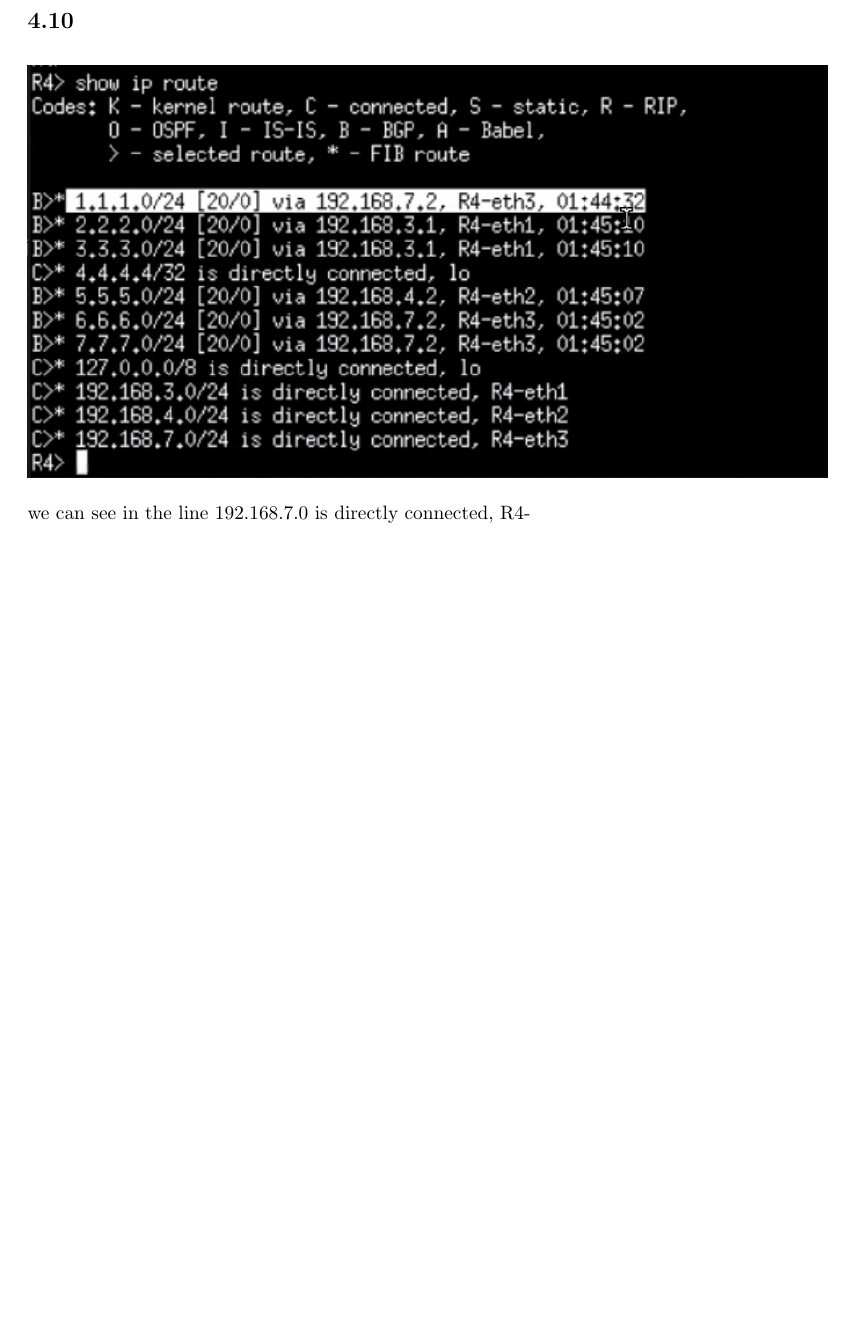
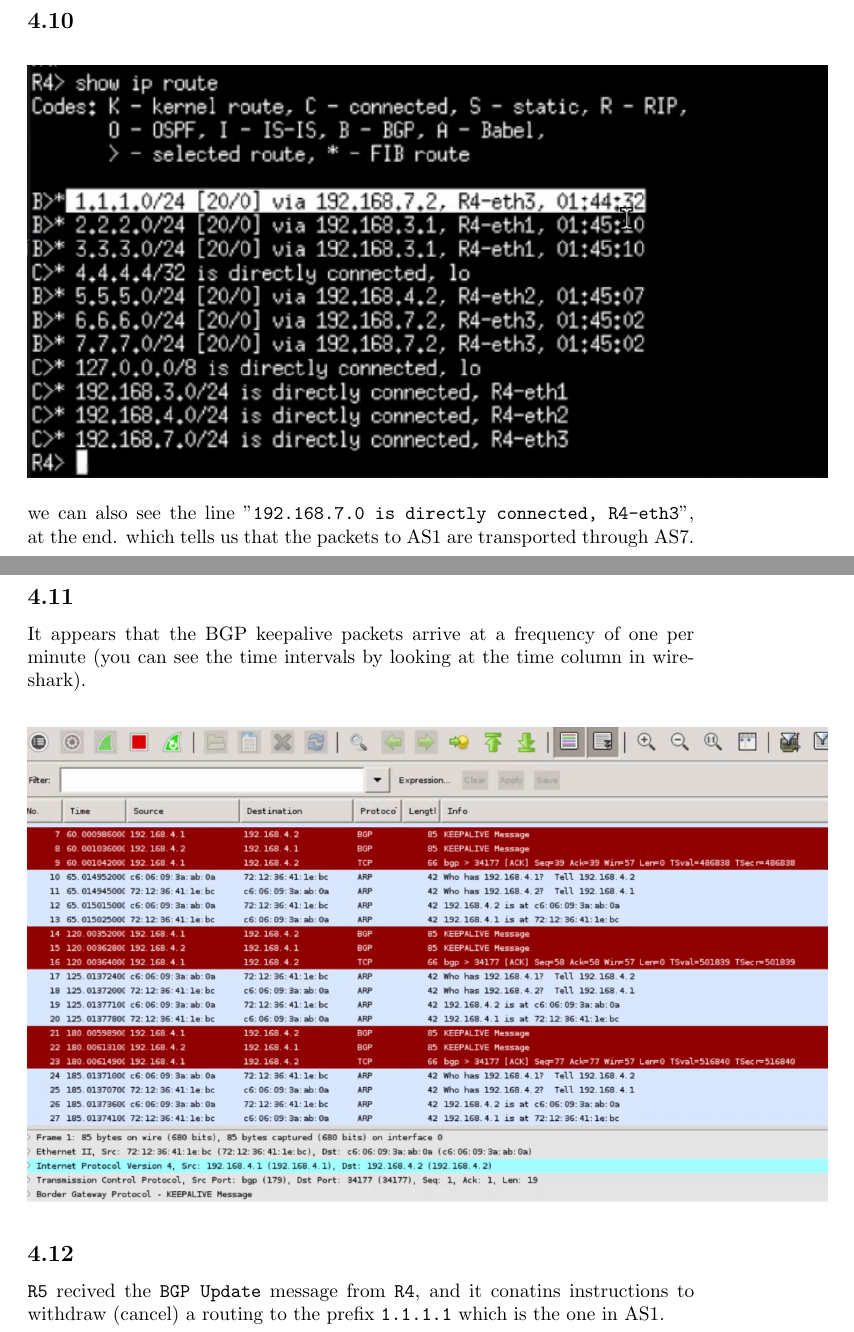
Before and after one commit to yosefgoren/Internet-Networking-236341, a LaTeX problem sheet (Homework3/main.tex, which reads Homework3/q4.tex): part of page 7 of 7 before the commit and two parts of pages 7 and 8 of 10 after it, the two joined at a grey line, cut so that both start at the same text, the shorter picture padded with empty space. Compiled offline with pdfLaTeX.

Commit message:
completed hw3: q4

```diff
--- a/Homework3/q4.tex
+++ b/Homework3/q4.tex
@@ -72,4 +74,18 @@ The AS manager added the prefix \texttt{3 1} to
 \begin{center}
     \includegraphics[width=1.2 \textwidth]{resources/q4-4.png}\centering
 \end{center}
- we can see in the line 192.168.7.0 is directly connected, R4-
+we can also see the line "\texttt{192.168.7.0 is directly connected, R4-eth3}", at the end.
+which tells us that the packets to AS1 are transported through AS7.
+
+
+\subsection{}
+It appears that the BGP keepalive packets arrive at a frequency of one per minute (you can see the
+time intervals by looking at the time column in wireshark).
+\begin{center}
+    \includegraphics[width=1.2 \textwidth]{resources/q4-5.png}\centering
+\end{center}
+
+\subsection{}
+\texttt{R5} recived the \texttt{BGP Update} message from \texttt{R4}, and it conatins
+instructions to withdraw (cancel) a routing to the prefix \texttt{1.1.1.1} which is the one in AS1.
+\begin{center}
```
Also changed, not shown: Homework3/resources/q4-5.png (added), Homework3/resources/q4-6.png (added), Homework3/resources/q4-7.png (added), Homework3/resources/q4-8.png (added), Homework3/resources/q4-9.png (added), Homework3/q4.tex (24 more changed lines), 1 other file.
